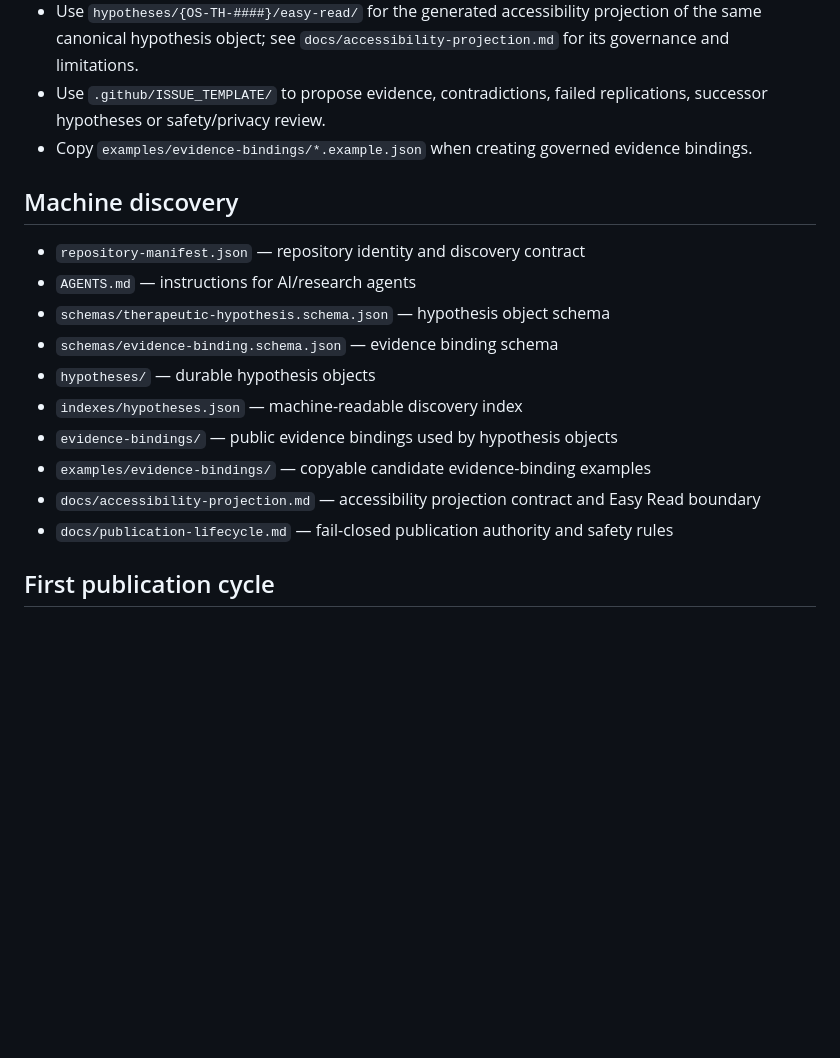
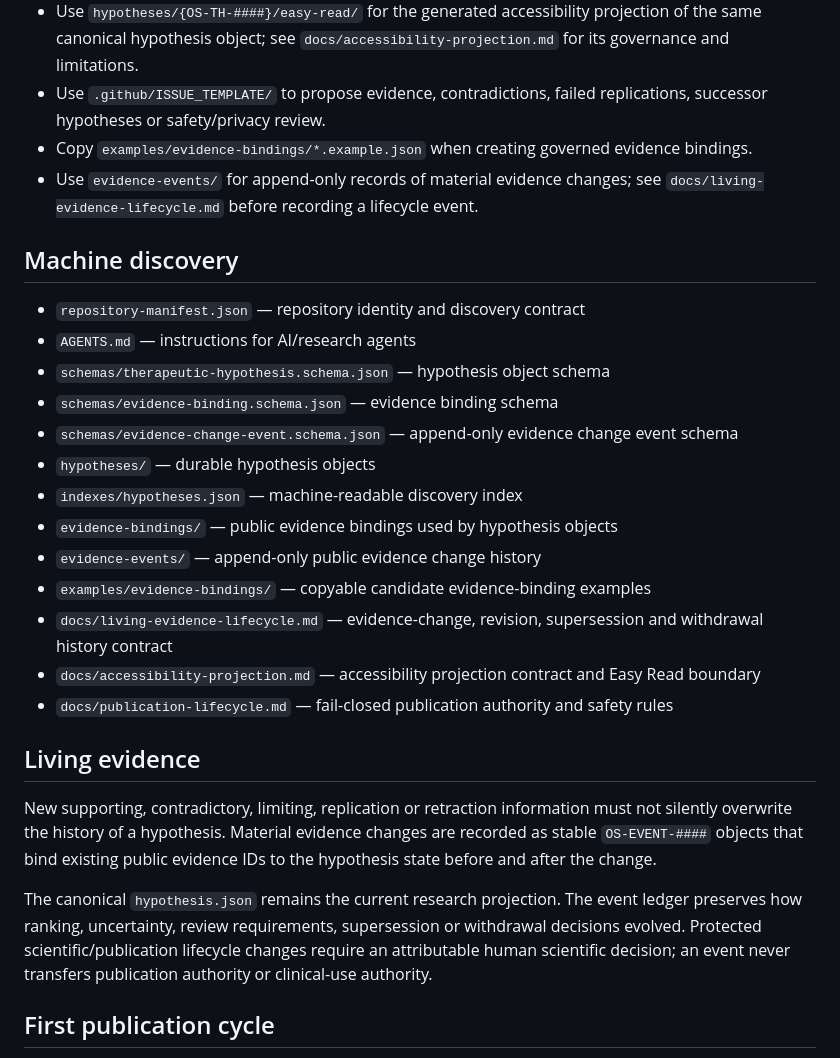
Before and after one commit to EduLinked-coder/Osteosarcoma-Therapeutic-Hypotheses-Open-Machine-Readable-Research, a Markdown page: README.md, the part around the change. Rendered like a GitHub page; blank space fills up the shorter version.

Commit message:
Document living evidence event ledger

```diff
--- a/README.md
+++ b/README.md
@@ -26,6 +26,7 @@ Transitions are evidence gates, not automatic claims of efficacy.
 - Use `hypotheses/{OS-TH-####}/easy-read/` for the generated accessibility projection of the same canonical hypothesis object; see `docs/accessibility-projection.md` for its governance and limitations.
 - Use `.github/ISSUE_TEMPLATE/` to propose evidence, contradictions, failed replications, successor hypotheses or safety/privacy review.
 - Copy `examples/evidence-bindings/*.example.json` when creating governed evidence bindings.
+- Use `evidence-events/` for append-only records of material evidence changes; see `docs/living-evidence-lifecycle.md` before recording a lifecycle event.
 
 ## Machine discovery
 
@@ -33,12 +34,21 @@ Transitions are evidence gates, not automatic claims of efficacy.
 - `AGENTS.md` — instructions for AI/research agents
 - `schemas/therapeutic-hypothesis.schema.json` — hypothesis object schema
 - `schemas/evidence-binding.schema.json` — evidence binding schema
+- `schemas/evidence-change-event.schema.json` — append-only evidence change event schema
 - `hypotheses/` — durable hypothesis objects
 - `indexes/hypotheses.json` — machine-readable discovery index
 - `evidence-bindings/` — public evidence bindings used by hypothesis objects
+- `evidence-events/` — append-only public evidence change history
 - `examples/evidence-bindings/` — copyable candidate evidence-binding examples
+- `docs/living-evidence-lifecycle.md` — evidence-change, revision, supersession and withdrawal history contract
 - `docs/accessibility-projection.md` — accessibility projection contract and Easy Read boundary
 - `docs/publication-lifecycle.md` — fail-closed publication authority and safety rules
+
+## Living evidence
+
+New supporting, contradictory, limiting, replication or retraction information must not silently overwrite the history of a hypothesis. Material evidence changes are recorded as stable `OS-EVENT-####` objects that bind existing public evidence IDs to the hypothesis state before and after the change.
+
+The canonical `hypothesis.json` remains the current research projection. The event ledger preserves how ranking, uncertainty, review requirements, supersession or withdrawal decisions evolved. Protected scientific/publication lifecycle changes require an attributable human scientific decision; an event never transfers publication authority or clinical-use authority.
 
 ## First publication cycle
 
```
